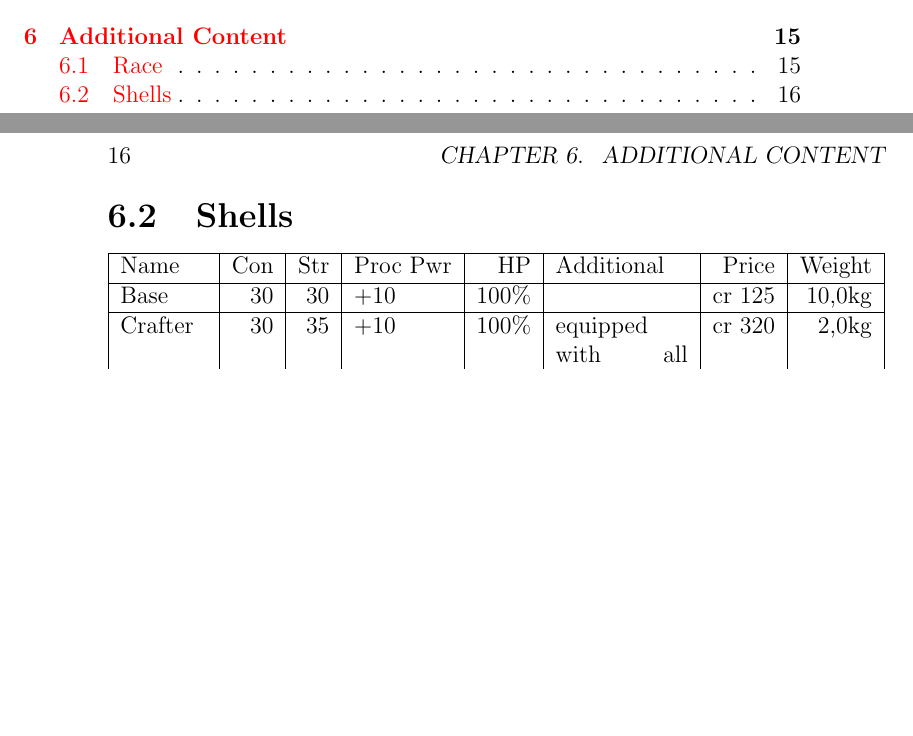
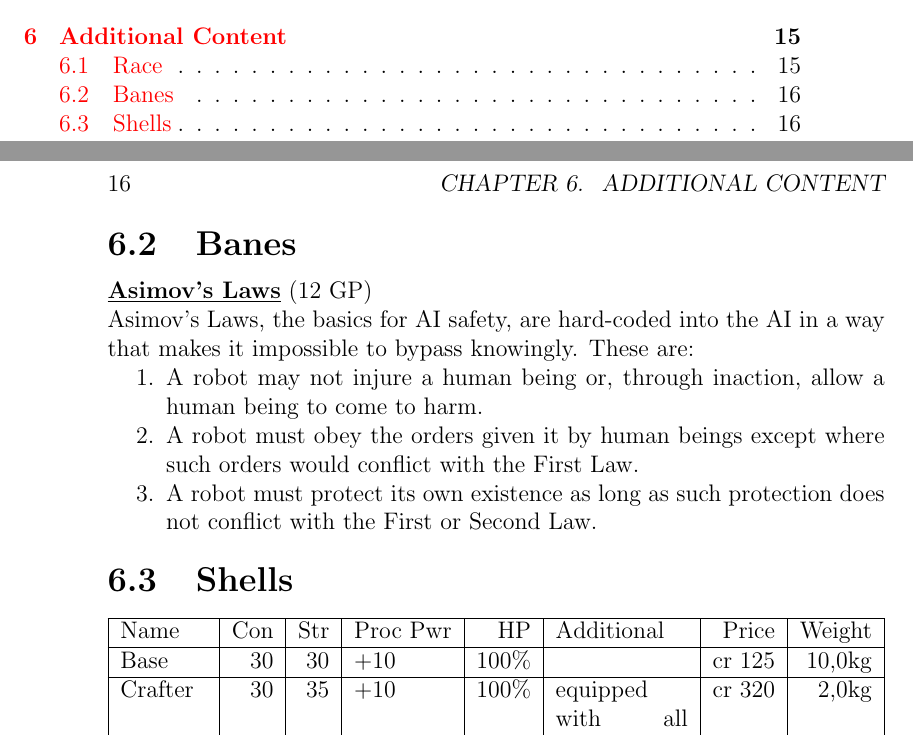
Before and after one commit to lHeidbreder/neon-rules, a LaTeX book (addon-ai/ai-rules.tex): two parts of pages 3 and 16 of 16, joined at a grey line, cut so that both start at the same text, the shorter picture padded with empty space. Compiled offline with pdfLaTeX.

Commit message:
added Asimovs laws

```diff
--- a/addon-ai/ai-rules.tex
+++ b/addon-ai/ai-rules.tex
@@ -74,6 +74,14 @@
 	\textbf{Banes:} Bound by Duty or Wanted II\\
 	\textbf{Traits:} AI (as described above)
 
+	\section{Banes}
+	\bane{Asimov's Laws}{Asimov's Laws, the basics for AI safety, are hard-coded into the AI in a way that makes it impossible to bypass knowingly. These are:
+		\begin{enumerate}
+			\item A robot may not injure a human being or, through inaction, allow a human being to come to harm.
+			\item A robot must obey the orders given it by human beings except where such orders would conflict with the First Law.
+			\item A robot must protect its own existence as long as such protection does not conflict with the First or Second Law.
+		\end{enumerate}}{12}{}
+
 	\section{Shells}
 	\begin{tabularx}{\textwidth}{|l|r|r|l|r|X|r|r|}
 		\hline
```
